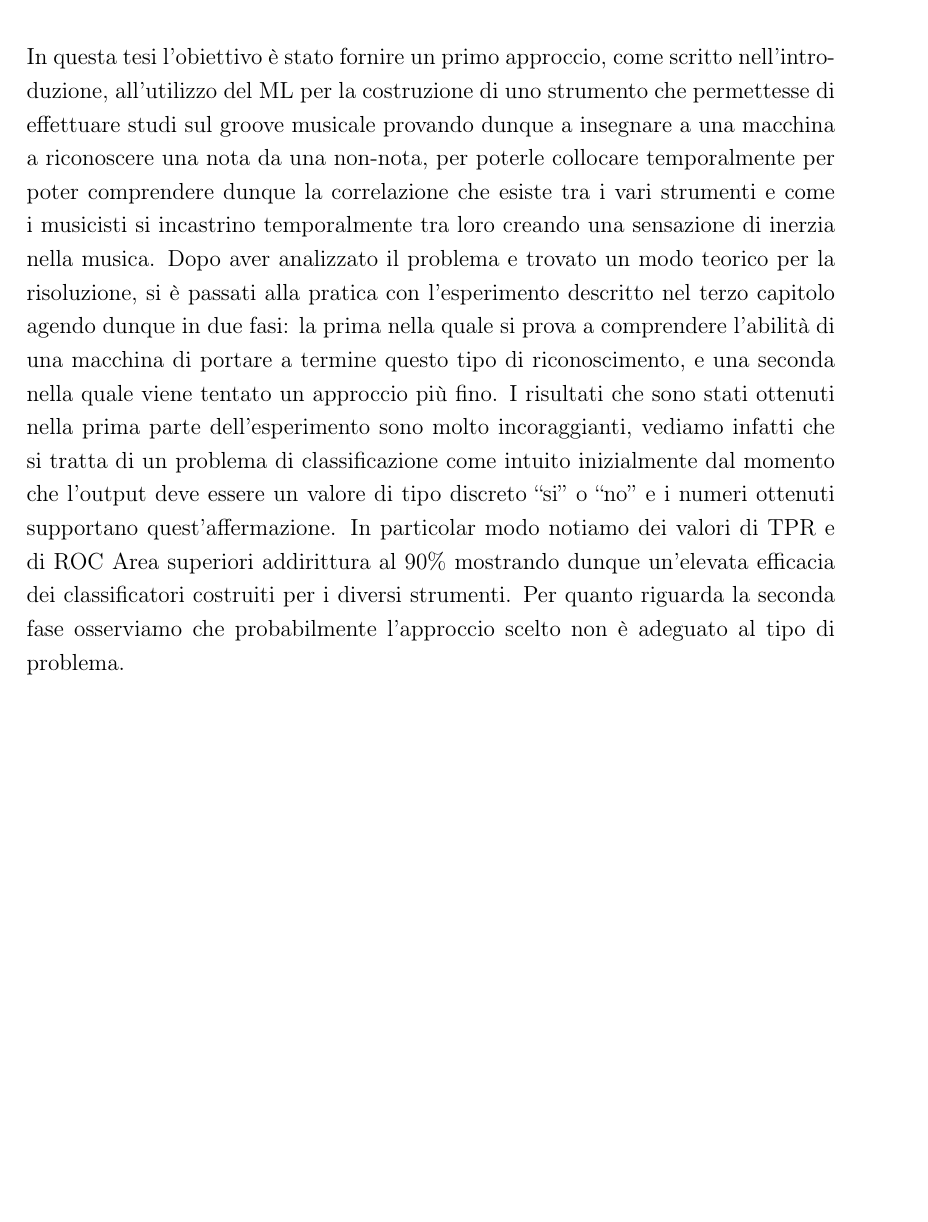
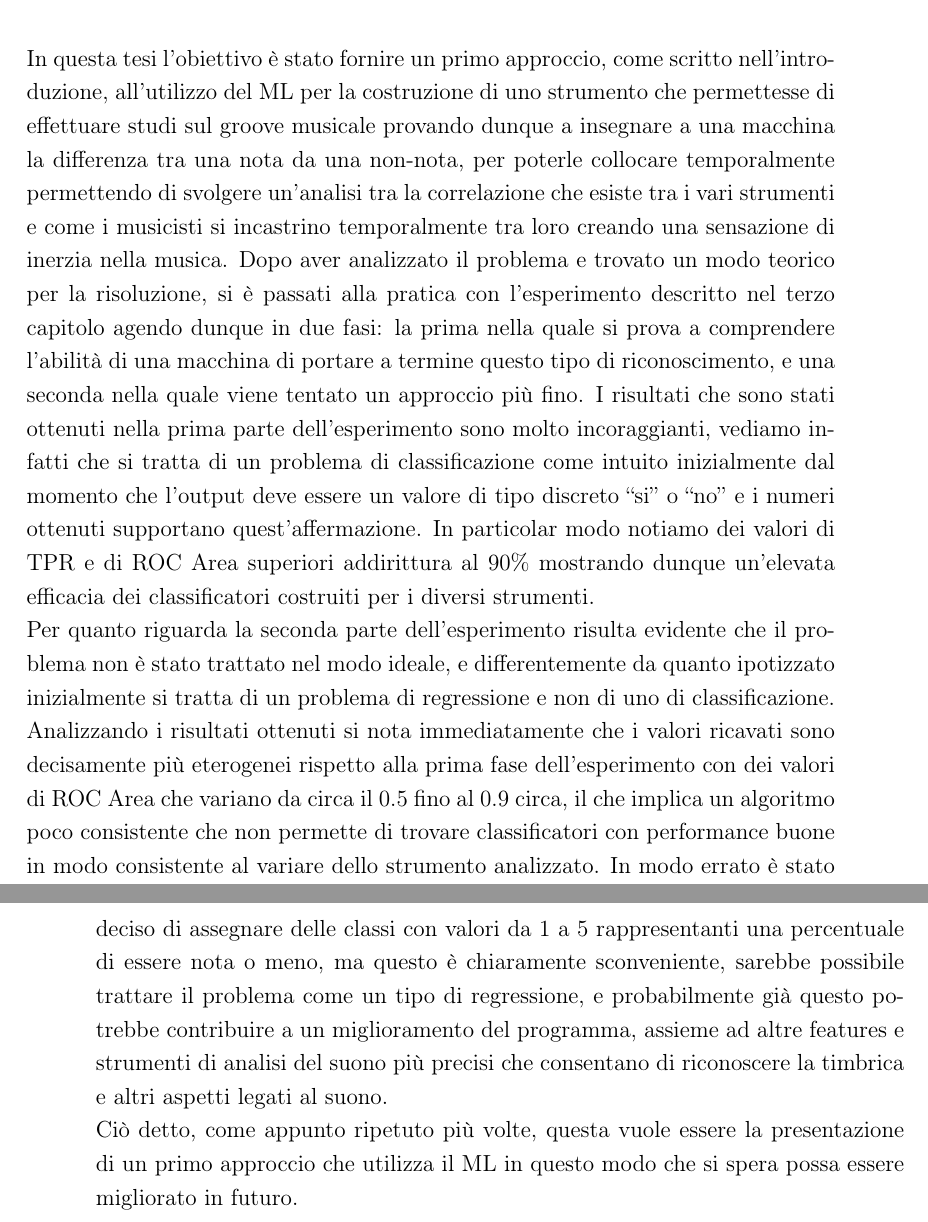
Before and after one commit to cedrata/bachelor-final, a LaTeX book (tesi.tex, which reads conclusioni.tex): part of page 35 of 37 before the commit and two parts of pages 35 and 36 of 37 after it, the two joined at a grey line, cut so that both start at the same text, the shorter picture padded with empty space. Compiled offline with pdfLaTeX; a LaTeX package or settings file that is missing is left out.

Commit message:
conclusions done

```diff
--- a/conclusioni.tex
+++ b/conclusioni.tex
@@ -1,2 +1,7 @@
 \chapter*{Conclusioni}
-In questa tesi l'obiettivo è stato fornire un primo approccio, come scritto nell'introduzione, all'utilizzo del ML per la costruzione di uno strumento che permettesse di effettuare studi sul groove musicale provando dunque a insegnare a una macchina a riconoscere una nota da una non-nota, per poterle collocare temporalmente per poter comprendere dunque la correlazione che esiste tra i vari strumenti e come i musicisti si incastrino temporalmente tra loro creando una sensazione di inerzia nella musica. Dopo aver analizzato il problema e trovato un modo teorico per la risoluzione, si è passati alla pratica con l'esperimento descritto nel terzo capitolo agendo dunque in due fasi: la prima nella quale si prova a comprendere l'abilità di una macchina di portare a termine questo tipo di riconoscimento, e una seconda nella quale viene tentato un approccio più fino. I risultati che sono stati ottenuti nella prima parte dell'esperimento sono molto incoraggianti, vediamo infatti che si tratta di un problema di classificazione come intuito inizialmente dal momento che l'output deve essere un valore di tipo discreto ``si'' o ``no'' e i numeri ottenuti supportano quest'affermazione. In particolar modo notiamo dei valori di TPR e di ROC Area superiori addirittura al 90\% mostrando dunque un'elevata efficacia dei classificatori costruiti per i diversi strumenti. Per quanto riguarda la seconda fase osserviamo che probabilmente l'approccio scelto non è adeguato al tipo di problema. % parla di come il problema è stato considerato come un tipo di oclassificazione ma probabilmente è più adeguato un approccio di tipo regressione dal momento che abbiamo delle "probabilità" di essere nota che noi abbiamo deciso di racchiudere dentro a delle classi 5, 4, 3, 2, 1. Abbamo dunque pensato di discrretizzare in più classi diverse. NON ADATTO APPROCCIO...
+In questa tesi l'obiettivo è stato fornire un primo approccio, come scritto nell'introduzione, all'utilizzo del ML per la costruzione di uno strumento che permettesse di effettuare studi sul groove musicale provando dunque a insegnare a una macchina la differenza tra una nota da una non-nota, per poterle collocare temporalmente permettendo di svolgere un'analisi tra la correlazione che esiste tra i vari strumenti e come i musicisti si incastrino temporalmente tra loro creando una sensazione di inerzia nella musica. Dopo aver analizzato il problema e trovato un modo teorico per la risoluzione, si è passati alla pratica con l'esperimento descritto nel terzo capitolo agendo dunque in due fasi: la prima nella quale si prova a comprendere l'abilità di una macchina di portare a termine questo tipo di riconoscimento, e una seconda nella quale viene tentato un approccio più fino. I risultati che sono stati ottenuti nella prima parte dell'esperimento sono molto incoraggianti, vediamo infatti che si tratta di un problema di classificazione come intuito inizialmente dal momento che l'output deve essere un valore di tipo discreto ``si'' o ``no'' e i numeri ottenuti supportano quest'affermazione. In particolar modo notiamo dei valori di TPR e di ROC Area superiori addirittura al 90\% mostrando dunque un'elevata efficacia dei classificatori costruiti per i diversi strumenti.\\
+Per quanto riguarda la seconda parte dell'esperimento risulta evidente che il problema non è stato trattato nel modo ideale, e differentemente da quanto ipotizzato inizialmente si tratta di un problema di regressione e non di uno di classificazione. Analizzando i risultati ottenuti si nota immediatamente che i valori ricavati sono decisamente più eterogenei rispetto alla prima fase dell'esperimento con dei valori di ROC Area che variano da circa il 0.5 fino al 0.9 circa, il che implica un algoritmo poco consistente che non permette di trovare classificatori con performance buone in modo consistente al variare dello strumento analizzato. In modo errato è stato deciso di assegnare delle classi con valori da 1 a 5 rappresentanti una percentuale di essere nota o meno, ma questo è chiaramente sconveniente, sarebbe possibile trattare il problema come un tipo di regressione, e probabilmente già questo potrebbe contribuire a un miglioramento del programma, assieme ad altre features e strumenti di analisi del suono più precisi che consentano di riconoscere la timbrica e altri aspetti legati al suono.\\
+Ciò detto, come appunto ripetuto più volte, questa vuole essere la presentazione di un primo approccio che utilizza il ML in questo modo che si spera possa essere migliorato in futuro.
+
+%in fine direi che si parla di regressione dal momento che abbiamo creato molteplici classi che indicano l'appartenenza a una percentuale di essere nota o meno. È stato però discretizzato il concetto di percentuale, COSA INUTILE.
+% fase osserviamo che probabilmente l'approccio scelto non è adeguato al tipo di problema. % parla di come il problema è stato considerato come un tipo di oclassificazione ma probabilmente è più adeguato un approccio di tipo regressione dal momento che abbiamo delle "probabilità" di essere nota che noi abbiamo deciso di racchiudere dentro a delle classi 5, 4, 3, 2, 1. Abbamo dunque pensato di discrretizzare in più classi diverse. NON ADATTO APPROCCIO...
```
Also changed, not shown: tesi.pdf.
